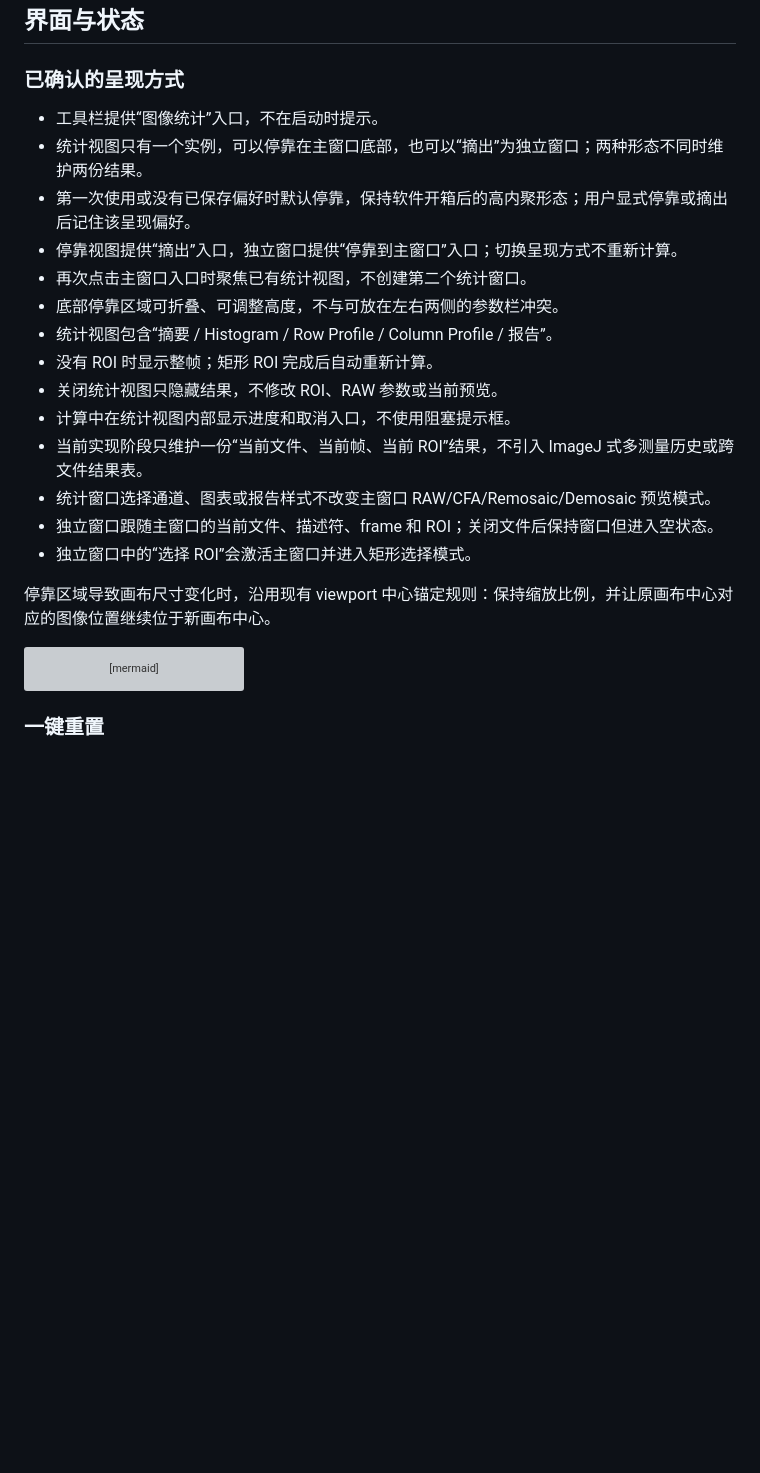
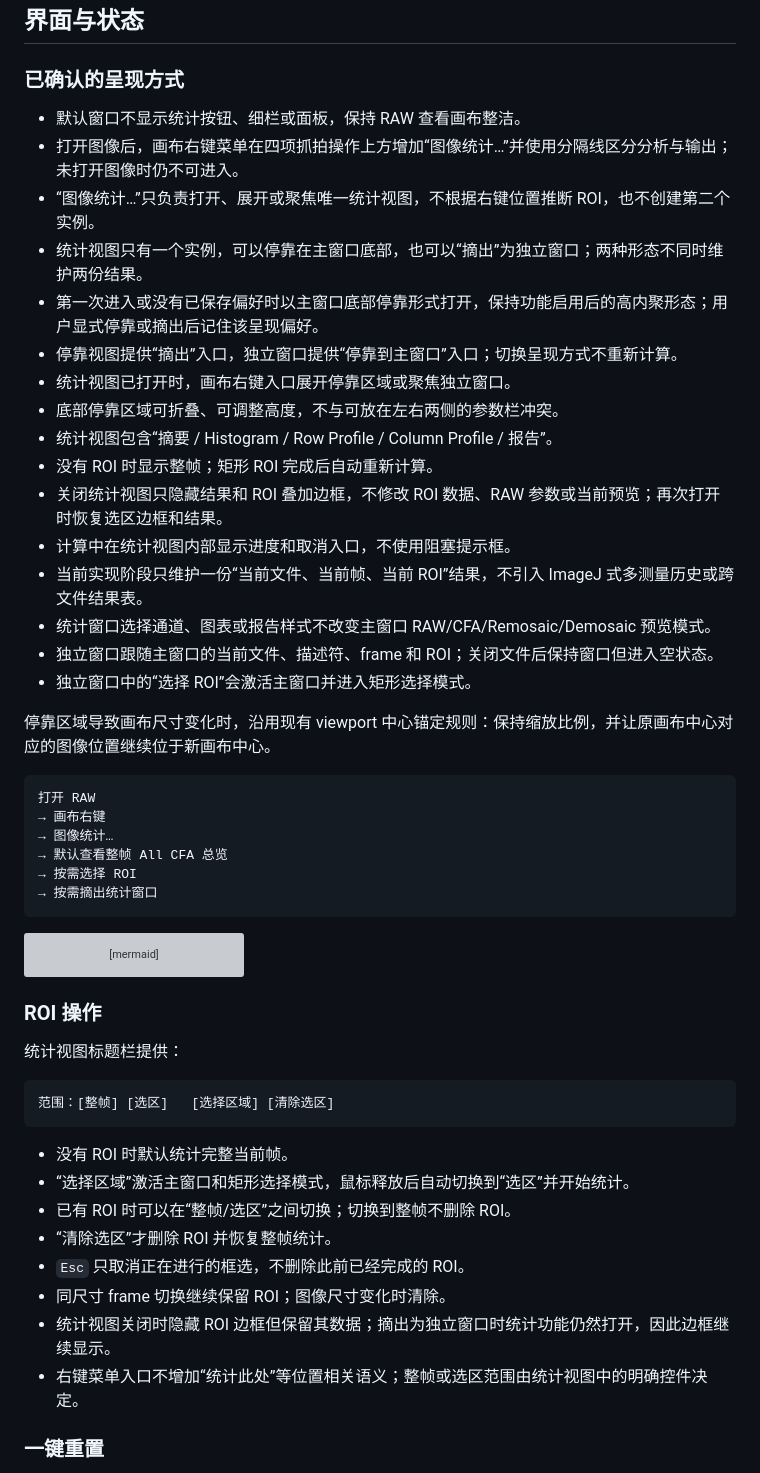
Before and after one commit to woooooooooolf/eRAW, a Markdown page: docs/IMAGE_STATISTICS.md, the part around the change. GitHub-like rendering; blank space fills up the shorter version; grey boxes are pictures that could not be loaded.

Commit message:
文档：确认图像统计入口与选区流程

````diff
--- a/docs/IMAGE_STATISTICS.md
+++ b/docs/IMAGE_STATISTICS.md
@@ -318,15 +318,17 @@ sequenceDiagram
 
 ### 已确认的呈现方式
 
-- 工具栏提供“图像统计”入口，不在启动时提示。
+- 默认窗口不显示统计按钮、细栏或面板，保持 RAW 查看画布整洁。
+- 打开图像后，画布右键菜单在四项抓拍操作上方增加“图像统计…”并使用分隔线区分分析与输出；未打开图像时仍不可进入。
+- “图像统计…”只负责打开、展开或聚焦唯一统计视图，不根据右键位置推断 ROI，也不创建第二个实例。
 - 统计视图只有一个实例，可以停靠在主窗口底部，也可以“摘出”为独立窗口；两种形态不同时维护两份结果。
-- 第一次使用或没有已保存偏好时默认停靠，保持软件开箱后的高内聚形态；用户显式停靠或摘出后记住该呈现偏好。
+- 第一次进入或没有已保存偏好时以主窗口底部停靠形式打开，保持功能启用后的高内聚形态；用户显式停靠或摘出后记住该呈现偏好。
 - 停靠视图提供“摘出”入口，独立窗口提供“停靠到主窗口”入口；切换呈现方式不重新计算。
-- 再次点击主窗口入口时聚焦已有统计视图，不创建第二个统计窗口。
+- 统计视图已打开时，画布右键入口展开停靠区域或聚焦独立窗口。
 - 底部停靠区域可折叠、可调整高度，不与可放在左右两侧的参数栏冲突。
 - 统计视图包含“摘要 / Histogram / Row Profile / Column Profile / 报告”。
 - 没有 ROI 时显示整帧；矩形 ROI 完成后自动重新计算。
-- 关闭统计视图只隐藏结果，不修改 ROI、RAW 参数或当前预览。
+- 关闭统计视图只隐藏结果和 ROI 叠加边框，不修改 ROI 数据、RAW 参数或当前预览；再次打开时恢复选区边框和结果。
 - 计算中在统计视图内部显示进度和取消入口，不使用阻塞提示框。
 - 当前实现阶段只维护一份“当前文件、当前帧、当前 ROI”结果，不引入 ImageJ 式多测量历史或跨文件结果表。
 - 统计窗口选择通道、图表或报告样式不改变主窗口 RAW/CFA/Remosaic/Demosaic 预览模式。
@@ -334,6 +336,15 @@ sequenceDiagram
 - 独立窗口中的“选择 ROI”会激活主窗口并进入矩形选择模式。
 
 停靠区域导致画布尺寸变化时，沿用现有 viewport 中心锚定规则：保持缩放比例，并让原画布中心对应的图像位置继续位于新画布中心。
+
+```text
+打开 RAW
+→ 画布右键
+→ 图像统计…
+→ 默认查看整帧 All CFA 总览
+→ 按需选择 ROI
+→ 按需摘出统计窗口
+```
 
 ```mermaid
 flowchart LR
@@ -350,6 +361,23 @@ flowchart LR
     VIEW --> DOCK
     VIEW --> POP
 ```
+
+### ROI 操作
+
+统计视图标题栏提供：
+
+```text
+范围：[整帧] [选区]   [选择区域] [清除选区]
+```
+
+- 没有 ROI 时默认统计完整当前帧。
+- “选择区域”激活主窗口和矩形选择模式，鼠标释放后自动切换到“选区”并开始统计。
+- 已有 ROI 时可以在“整帧/选区”之间切换；切换到整帧不删除 ROI。
+- “清除选区”才删除 ROI 并恢复整帧统计。
+- `Esc` 只取消正在进行的框选，不删除此前已经完成的 ROI。
+- 同尺寸 frame 切换继续保留 ROI；图像尺寸变化时清除。
+- 统计视图关闭时隐藏 ROI 边框但保留其数据；摘出为独立窗口时统计功能仍然打开，因此边框继续显示。
+- 右键菜单入口不增加“统计此处”等位置相关语义；整帧或选区范围由统计视图中的明确控件决定。
 
 ### 一键重置
 
````
Also changed, not shown: docs/ARCHITECTURE.md (+1 -1 lines).
